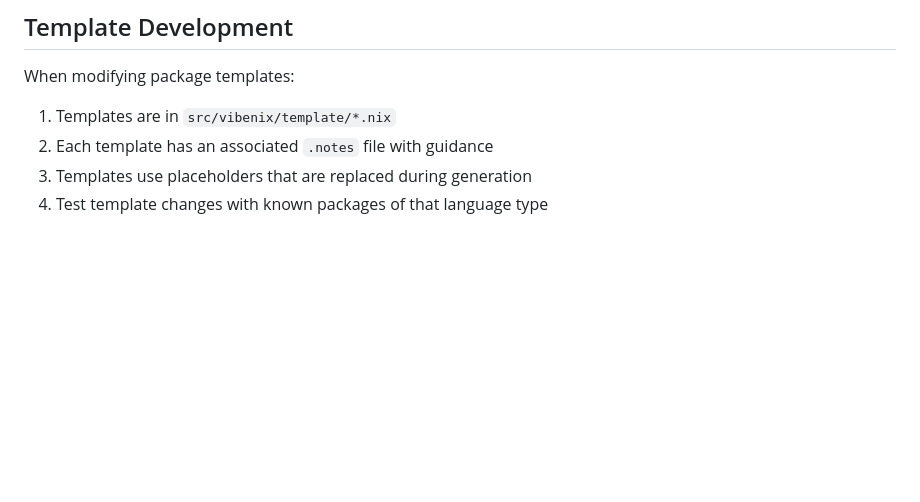
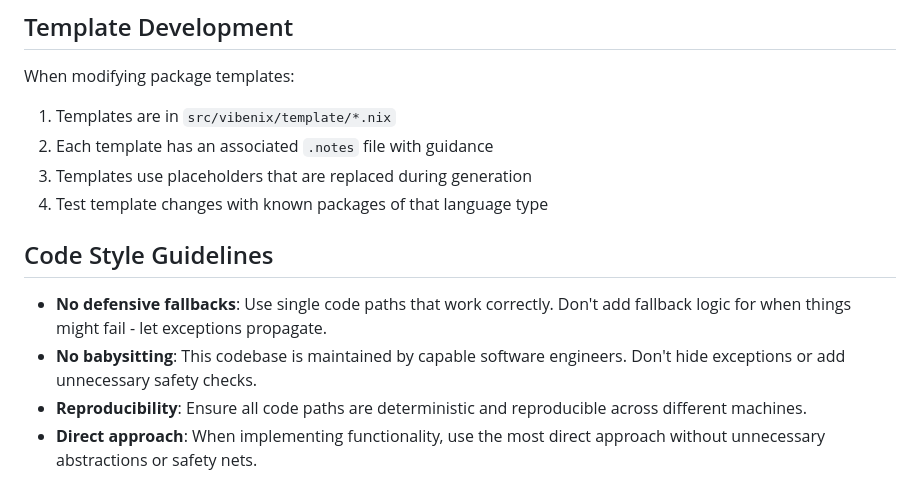
Before and after one commit to rosxz/packagerix, a Markdown page: CLAUDE.md, the part around the change. GitHub-like rendering; blank space fills up the shorter version.

Commit message:
tell Claude to not program so defensively

```diff
--- a/CLAUDE.md
+++ b/CLAUDE.md
@@ -117,3 +117,10 @@ When modifying package templates:
 2. Each template has an associated `.notes` file with guidance
 3. Templates use placeholders that are replaced during generation
 4. Test template changes with known packages of that language type
+
+## Code Style Guidelines
+
+- **No defensive fallbacks**: Use single code paths that work correctly. Don't add fallback logic for when things might fail - let exceptions propagate.
+- **No babysitting**: This codebase is maintained by capable software engineers. Don't hide exceptions or add unnecessary safety checks.
+- **Reproducibility**: Ensure all code paths are deterministic and reproducible across different machines.
+- **Direct approach**: When implementing functionality, use the most direct approach without unnecessary abstractions or safety nets.
```
